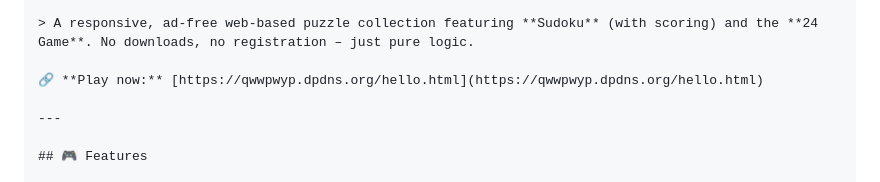
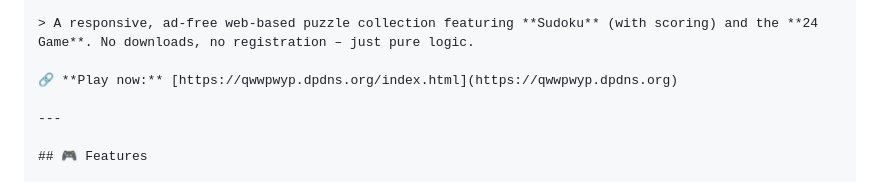
Before and after one commit to K122611/24point, a Markdown page: README.md, the part around the change. Drawn GitHub-style.

```diff
--- a/README.md
+++ b/README.md
@@ -8,7 +8,7 @@ Here is a Sudoku and 24 point Game
 
 > A responsive, ad‑free web‑based puzzle collection featuring **Sudoku** (with scoring) and the **24 Game**. No downloads, no registration – just pure logic.
 
-🔗 **Play now:** [https://qwwpwyp.dpdns.org/hello.html](https://qwwpwyp.dpdns.org/hello.html)
+🔗 **Play now:** [https://qwwpwyp.dpdns.org/index.html](https://qwwpwyp.dpdns.org)
 
 ---
 
```
